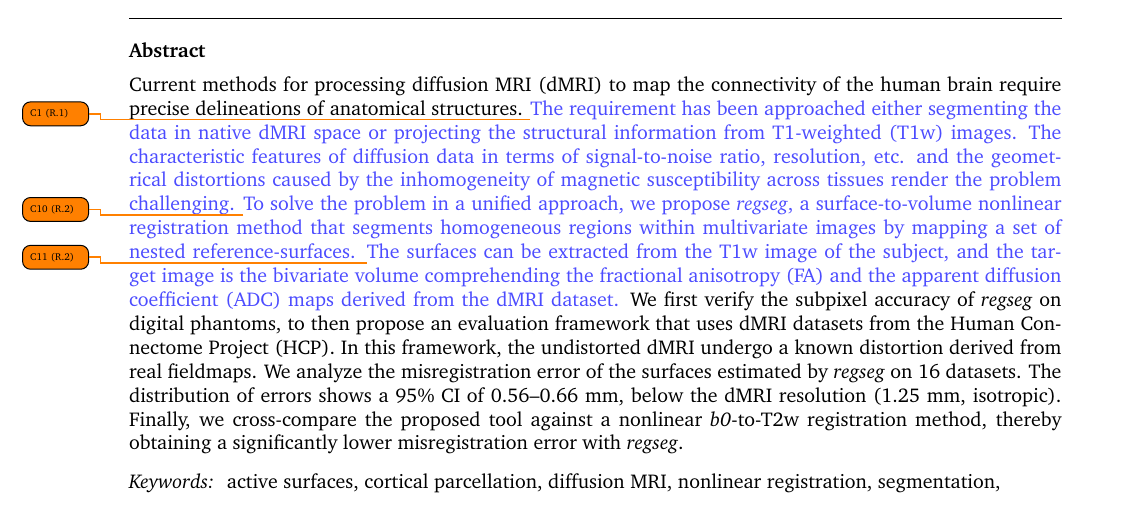
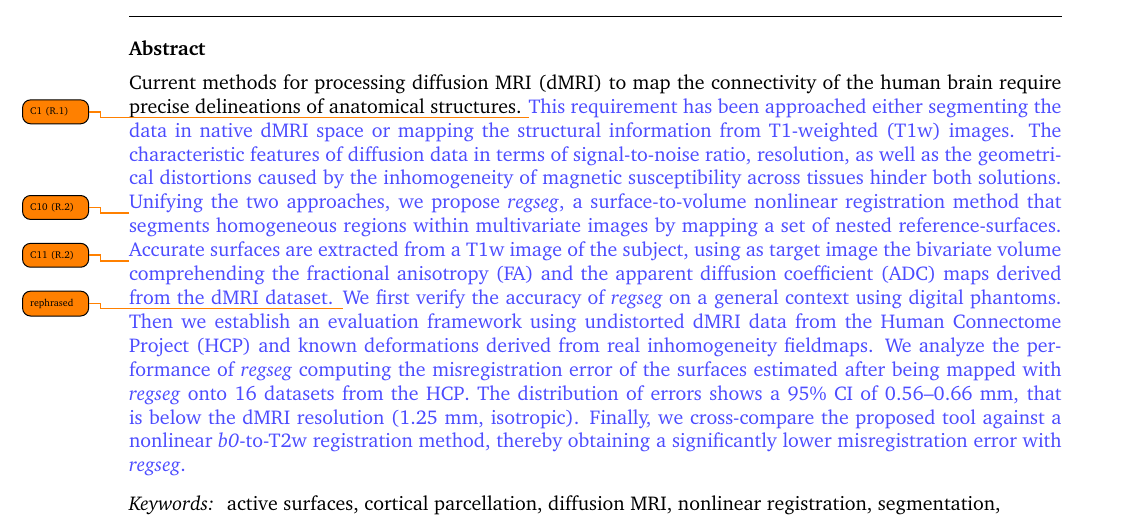
Before and after one commit to oesteban/RegSeg-NeuroImage2016, a LaTeX paper (2015-NeuroImage/00-main.tex, which reads 2015-NeuroImage/02-abstract.tex): part of page 1 of 18, cut so that both start at the same text. Compiled offline with pdfLaTeX.

Commit message:
recover changes in abstract

```diff
--- a/2015-NeuroImage/02-abstract.tex
+++ b/2015-NeuroImage/02-abstract.tex
@@ -2,25 +2,26 @@
 Current methods for processing \gls*{dmri} to map the connectivity of the human brain
   require precise delineations of anatomical structures.
 \revcomment[C1 (R.1)]{%
-The requirement has been approached either segmenting the data in native \gls*{dmri} space
-  or projecting the structural information from \gls*{t1} images.
-The characteristic features of diffusion data in terms of \acrlong*{snr}, resolution, etc.
-  and the geometrical distortions caused by the inhomogeneity of magnetic susceptibility
-  across tissues render the problem challenging.}
+This requirement has been approached either segmenting the data in native \gls*{dmri} space
+  or mapping the structural information from \gls*{t1} images.
+The characteristic features of diffusion data in terms of \acrlong*{snr}, resolution, as well
+  as the geometrical distortions caused by the inhomogeneity of magnetic susceptibility
+  across tissues hinder both solutions.}
 \revcomment[C10 (R.2)]{%
-To solve the problem in a unified approach, we propose \regseg{}, a surface-to-volume nonlinear
+Unifying the two approaches, we propose \regseg{}, a surface-to-volume nonlinear
   registration method that segments homogeneous regions within multivariate images by mapping
   a set of nested reference-surfaces.}
 \revcomment[C11 (R.2)]{%
-The surfaces can be extracted from the \gls*{t1} image of the subject, and the target image
-  is the bivariate volume comprehending the \gls*{fa} and the \gls*{adc} maps derived from the
+Accurate surfaces are extracted from a \gls*{t1} image of the subject, using as target image
+  the bivariate volume comprehending the \gls*{fa} and the \gls*{adc} maps derived from the
   \gls*{dmri} dataset.}
-We first verify the subpixel accuracy of \regseg{} on digital phantoms, to then propose an
-  evaluation framework that uses \gls*{dmri} datasets from the \gls*{hcp}.
-In this framework, the undistorted \gls*{dmri} undergo a known distortion derived from real
-  fieldmaps.
-We analyze the misregistration error of the surfaces estimated by \regseg{} on 16 datasets.
-The distribution of errors shows a 95\% CI of 0.56--0.66 mm, below the \gls*{dmri} resolution
-  (1.25 mm, isotropic).
+\revcomment[rephrased]{%
+We first verify the accuracy of \regseg{} on a general context using digital phantoms.
+Then we establish an evaluation framework using undistorted \gls*{dmri} data from the \gls*{hcp}
+  and known deformations derived from real inhomogeneity fieldmaps.
+We analyze the performance of \regseg{} computing the misregistration error of the surfaces estimated
+  after being mapped with \regseg{} onto 16 datasets from the \gls*{hcp}.
+The distribution of errors shows a 95\% CI of 0.56--0.66 mm, that is below the \gls*{dmri}
+  resolution (1.25 mm, isotropic).
 Finally, we cross-compare the proposed tool against a nonlinear \lowb{}-to-T2w registration
-  method, thereby obtaining a significantly lower misregistration error with \regseg{}.
+  method, thereby obtaining a significantly lower misregistration error with \regseg{}.}
```
